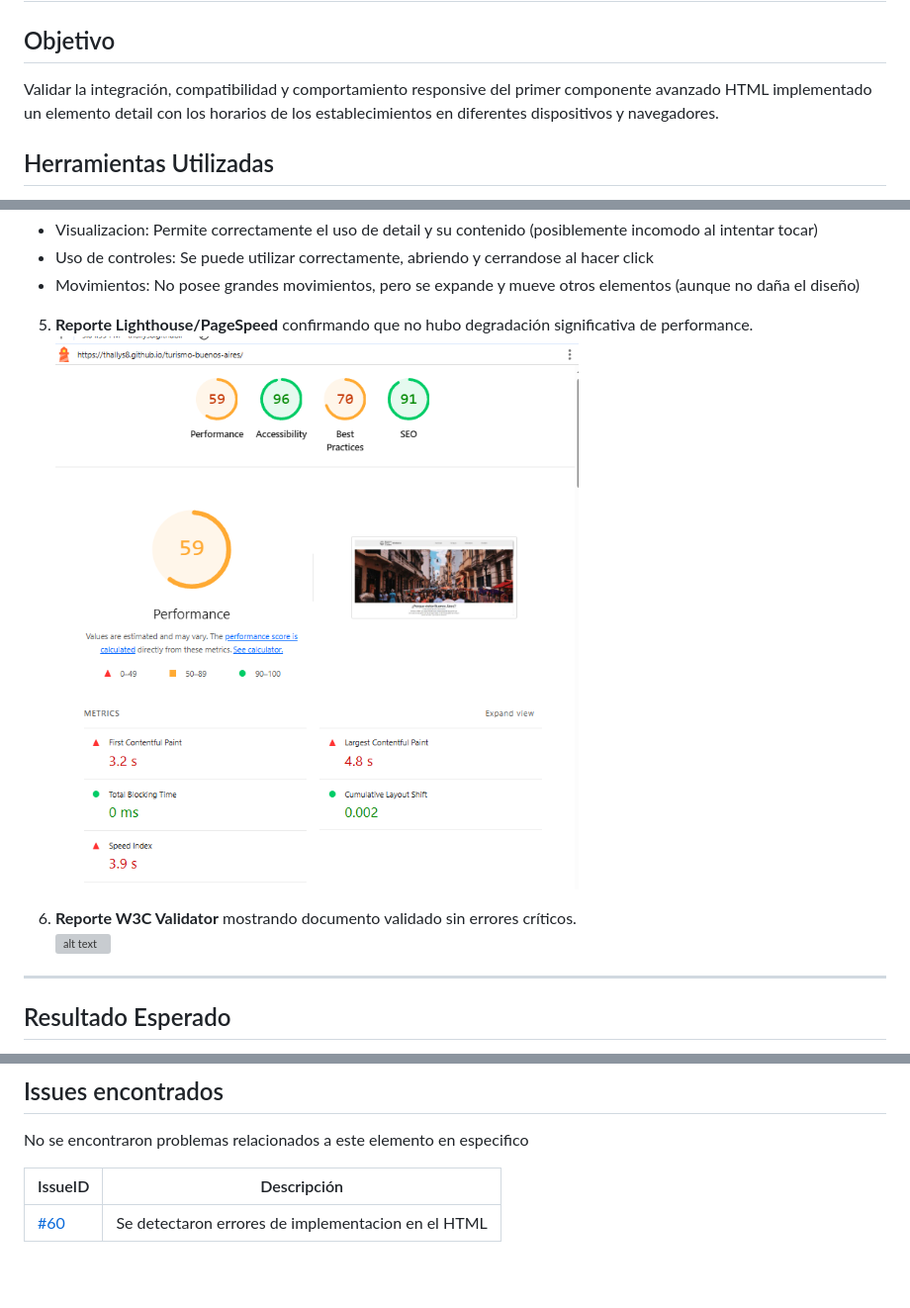
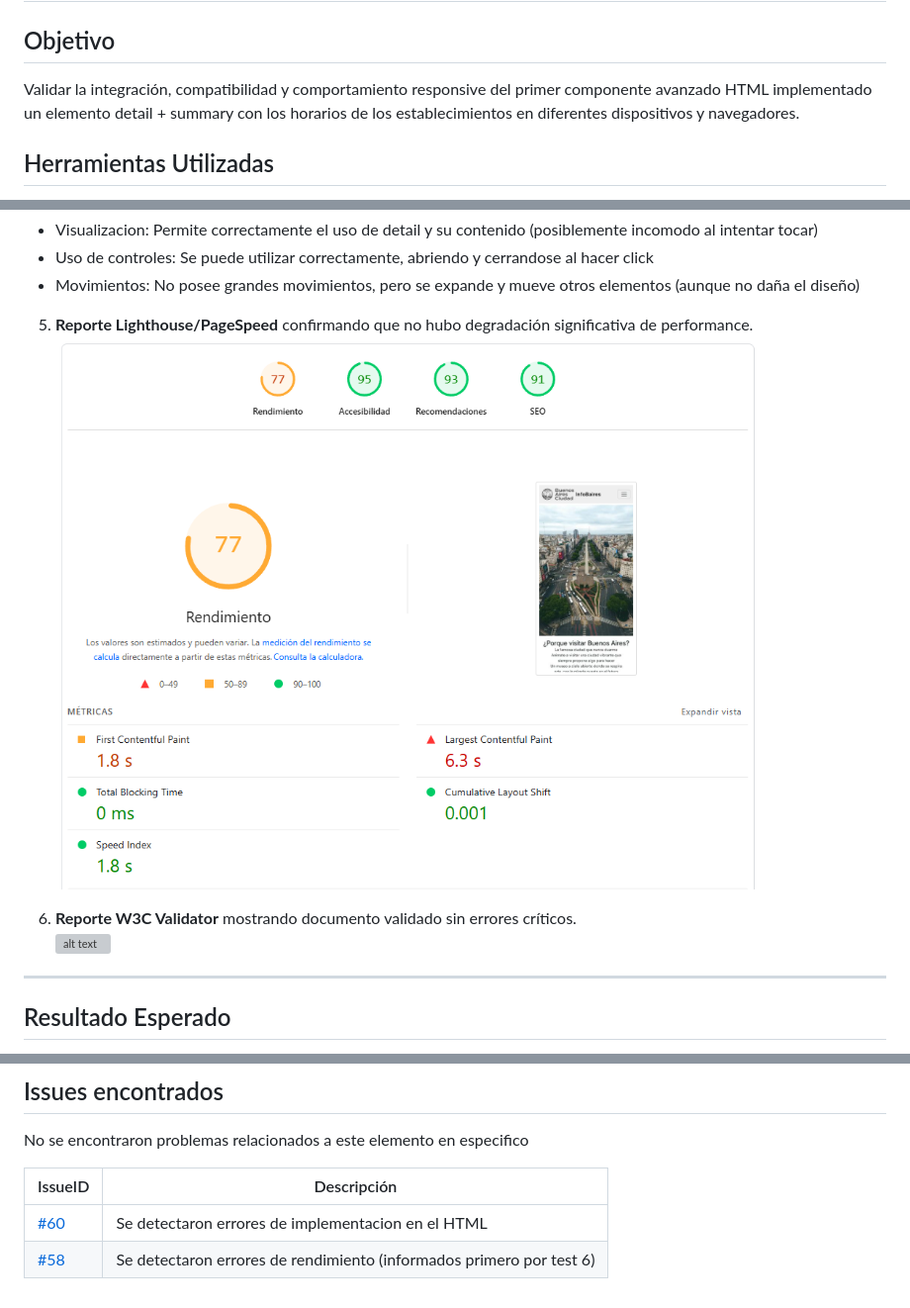
Before and after one commit to Thallys8/turismo-buenos-aires, a Markdown page: docs/03-testing/test-case-9.md, 3 parts joined by grey strips. Shown: that part at 99% size. GitHub-like rendering; pictures changed too: docs/screenshots/html-test-rendimiento-mejor.png (added); blank space fills up the shorter version; grey boxes are pictures that could not be loaded.

Commit message:
Correccion de errores en los tests y lazy load faltante

```diff
--- a/docs/03-testing/test-case-9.md
+++ b/docs/03-testing/test-case-9.md
@@ -1,7 +1,7 @@
 # Test Case 9: Responsive – Implementación de Componente Avanzado HTML (1)
 
 ## Objetivo
-Validar la integración, compatibilidad y comportamiento responsive del primer componente avanzado HTML implementado un elemento detail con los horarios de los establecimientos en diferentes dispositivos y navegadores.
+Validar la integración, compatibilidad y comportamiento responsive del primer componente avanzado HTML implementado un elemento detail + summary con los horarios de los establecimientos en diferentes dispositivos y navegadores.
 
 ## Herramientas Utilizadas
 - BrowserStack Mobile Testing
@@ -124,6 +124,6 @@ TODO: Pendiente por falta de segundos en plan gratuito
 - Movimientos: No posee grandes movimientos, pero se expande y mueve otros elementos (aunque no daña el diseño)
 
 5. **Reporte Lighthouse/PageSpeed** confirmando que no hubo degradación significativa de performance.
-![alt text](../screenshots/html-test-lighthouse-velocidad.png)
+![alt text](../screenshots/html-test-rendimiento-mejor.png)
 
 6. **Reporte W3C Validator** mostrando documento validado sin errores críticos.
@@ -144,3 +145,4 @@ No se encontraron problemas relacionados a este elemento en especifico
 | IssueID | Descripción
 |----|-------------|
 | [#60](https://github.com/Thallys8/turismo-buenos-aires/issues/60)  | Se detectaron errores de implementacion en el HTML |
+| [#58](https://github.com/Thallys8/turismo-buenos-aires/issues/58)  | Se detectaron errores de rendimiento (informados primero por test 6) |
```
Also changed, not shown: other parts of docs/03-testing/test-case-9.md (+2 -1 lines), docs/03-testing/test-case-10.md (+2 -1 lines), 2 other files.
